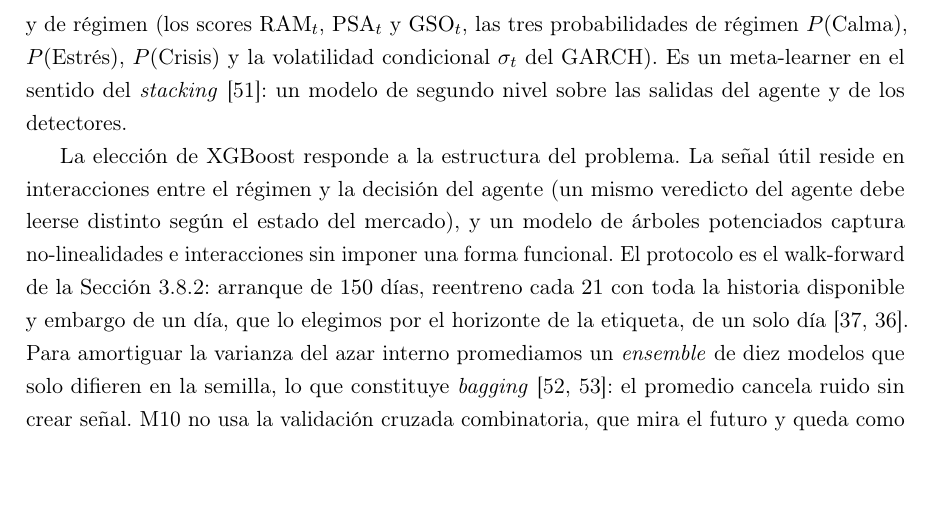
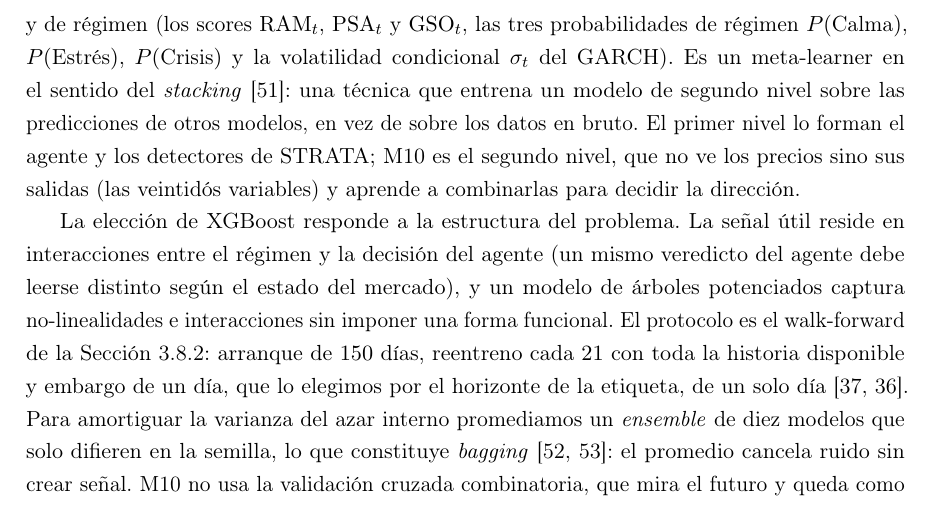
Before and after one commit to RaquelGarciah/Real-time-statistical-supervision-of-an-AI-trading-agent, a LaTeX thesis (tesis/main.tex, which reads tesis/chapters/04_marco_practico.tex): part of page 40 of 50, cut so that both start at the same text, the shorter picture padded with empty space. Compiled offline with pdfLaTeX.

Commit message:
wip(tesis): autosave 2026-06-18 20:26

```diff
--- a/tesis/chapters/04_marco_practico.tex
+++ b/tesis/chapters/04_marco_practico.tex
@@ -94,7 +94,7 @@ La regla determinista M8 aplica la capa de intervención \emph{override-C} descr
 \subsection{M10: el meta-learner}
 \label{sec:smci-m10}
 
-M10, el modelo central del caso de estudio, es un clasificador binario XGBoost \cite{chen2016}. Cada día estima $p_1$, la probabilidad de que el retorno del día siguiente sea positivo, y la posición es $w_t = \operatorname{sign}(p_1 - 0{,}5)$. Lo hace a partir de veintidós variables: las quince de la decisión del agente (cinco personalidades, cada una con signo, tamaño y confianza) y las siete de STRATA y de régimen (los scores $\mathrm{RAM}_t$, $\mathrm{PSA}_t$ y $\mathrm{GSO}_t$, las tres probabilidades de régimen $P(\text{Calma})$, $P(\text{Estrés})$, $P(\text{Crisis})$ y la volatilidad condicional $\sigma_t$ del GARCH). Es un meta-learner en el sentido del \emph{stacking} \cite{wolpert1992}: un modelo de segundo nivel sobre las salidas del agente y de los detectores.
+M10, el modelo central del caso de estudio, es un clasificador binario XGBoost \cite{chen2016}. Cada día estima $p_1$, la probabilidad de que el retorno del día siguiente sea positivo, y la posición es $w_t = \operatorname{sign}(p_1 - 0{,}5)$. Lo hace a partir de veintidós variables: las quince de la decisión del agente (cinco personalidades, cada una con signo, tamaño y confianza) y las siete de STRATA y de régimen (los scores $\mathrm{RAM}_t$, $\mathrm{PSA}_t$ y $\mathrm{GSO}_t$, las tres probabilidades de régimen $P(\text{Calma})$, $P(\text{Estrés})$, $P(\text{Crisis})$ y la volatilidad condicional $\sigma_t$ del GARCH). Es un meta-learner en el sentido del \emph{stacking} \cite{wolpert1992}: una técnica que entrena un modelo de segundo nivel sobre las predicciones de otros modelos, en vez de sobre los datos en bruto. El primer nivel lo forman el agente y los detectores de STRATA; M10 es el segundo nivel, que no ve los precios sino sus salidas (las veintidós variables) y aprende a combinarlas para decidir la dirección.
 
 % >>> CONSEJERO [cap4-p1 · rigor]
 %   CAMBIARÍA: el final de este párrafo, «…ni mecanismo de abstención, descartados porque no mejoran la accuracy fuera de muestra».
```
